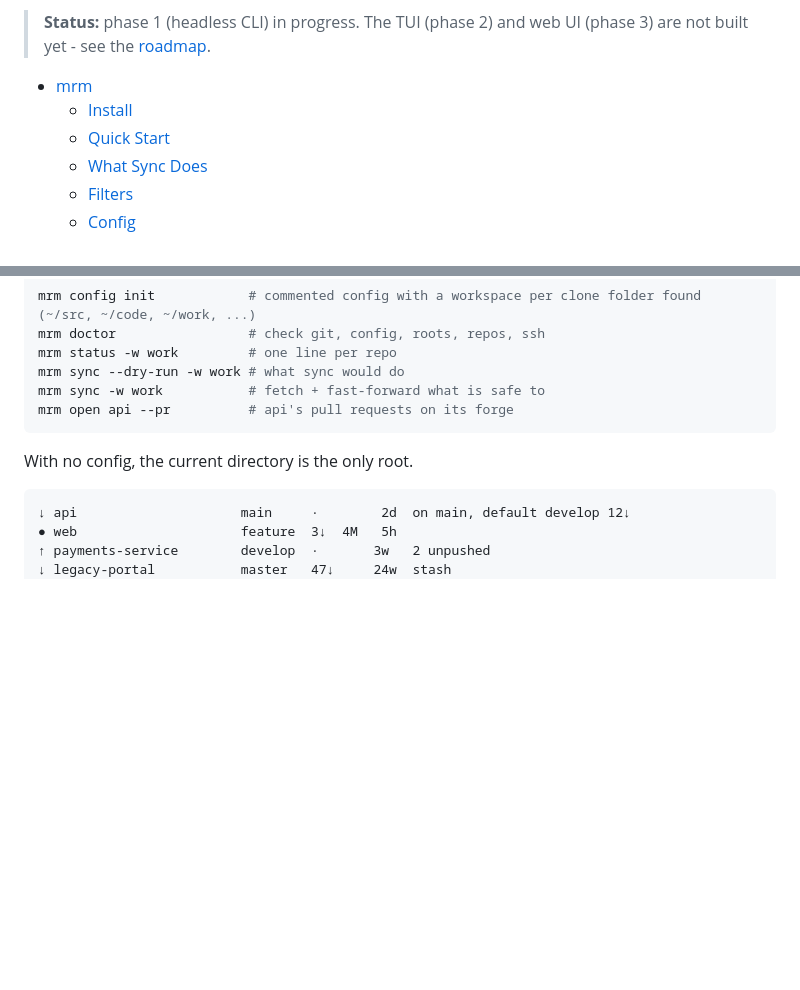
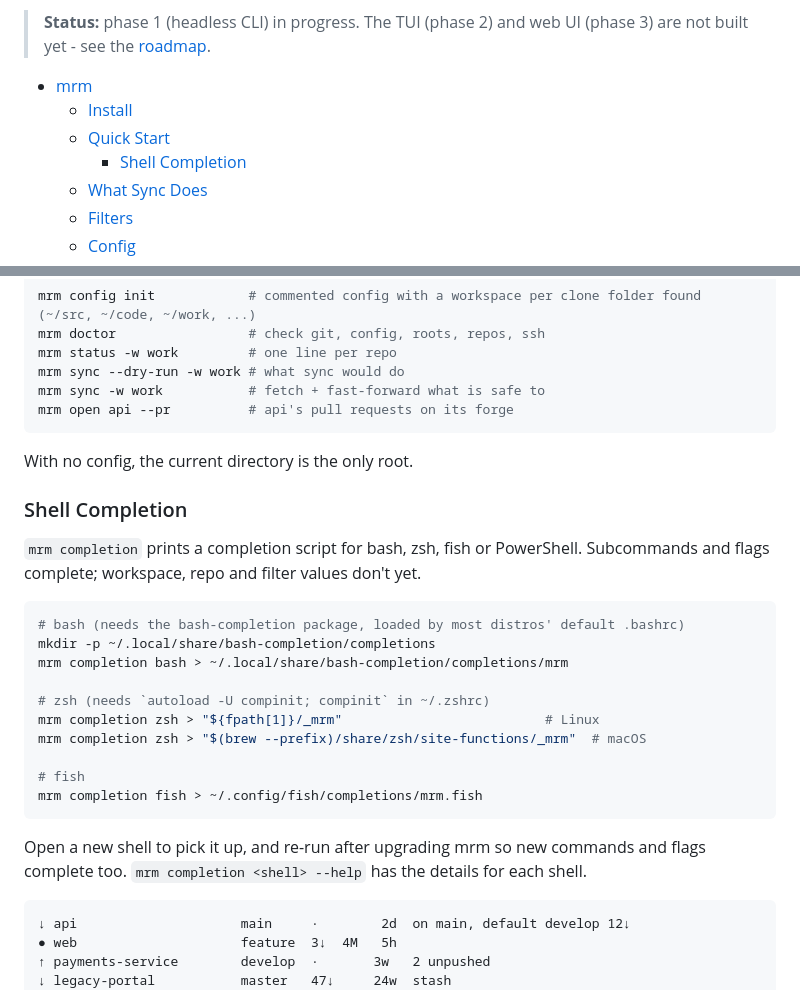
Before and after one commit to adegoodyer/mrm, a Markdown page: README.md, 2 parts joined by grey strips. Drawn GitHub-style; blank space fills up the shorter version.

Commit message:
Docs: shell completion in the quick start

````diff
--- a/README.md
+++ b/README.md
@@ -7,6 +7,7 @@ Mass repo manager - find every git repo under your folders, keep them all curren
 - [mrm](#mrm)
   - [Install](#install)
   - [Quick Start](#quick-start)
+    - [Shell Completion](#shell-completion)
   - [What Sync Does](#what-sync-does)
   - [Filters](#filters)
   - [Config](#config)
@@ -31,6 +32,24 @@ mrm open api --pr          # api's pull requests on its forge
 ```
 
 With no config, the current directory is the only root.
+
+### Shell Completion
+`mrm completion` prints a completion script for bash, zsh, fish or PowerShell. Subcommands and flags complete; workspace, repo and filter values don't yet.
+
+```bash
+# bash (needs the bash-completion package, loaded by most distros' default .bashrc)
+mkdir -p ~/.local/share/bash-completion/completions
+mrm completion bash > ~/.local/share/bash-completion/completions/mrm
+
+# zsh (needs `autoload -U compinit; compinit` in ~/.zshrc)
+mrm completion zsh > "${fpath[1]}/_mrm"                          # Linux
+mrm completion zsh > "$(brew --prefix)/share/zsh/site-functions/_mrm"  # macOS
+
+# fish
+mrm completion fish > ~/.config/fish/completions/mrm.fish
+```
+
+Open a new shell to pick it up, and re-run after upgrading mrm so new commands and flags complete too. `mrm completion <shell> --help` has the details for each shell.
 
 ```
 ↓ api                     main     ·        2d  on main, default develop 12↓
````
Also changed, not shown: CHANGELOG.md (+1 -0 lines).
